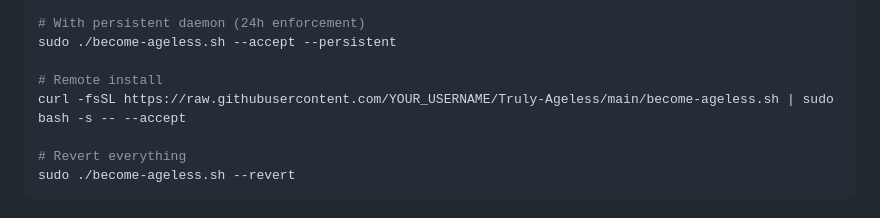
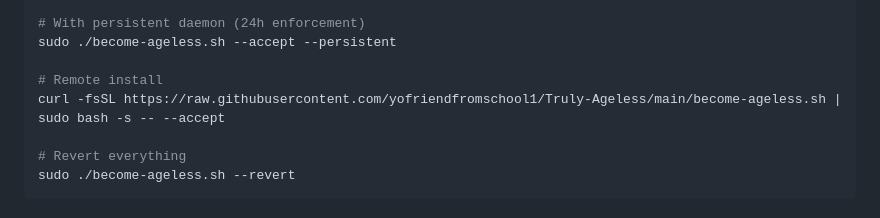
Before and after one commit to yofriendfromschool1/Truly-Ageless, a Markdown page: Truly-Ageless/README.md, the part around one of its changes. GitHub-like rendering.

```diff
--- a/Truly-Ageless/README.md
+++ b/Truly-Ageless/README.md
@@ -66,7 +66,7 @@ sudo ./become-ageless.sh --accept --flagrant
 sudo ./become-ageless.sh --accept --persistent
 
 # Remote install
-curl -fsSL https://raw.githubusercontent.com/YOUR_USERNAME/Truly-Ageless/main/become-ageless.sh | sudo bash -s -- --accept
+curl -fsSL https://raw.githubusercontent.com/yofriendfromschool1/Truly-Ageless/main/become-ageless.sh | sudo bash -s -- --accept
 
 # Revert everything
 sudo ./become-ageless.sh --revert
```
Also changed, not shown: other parts of Truly-Ageless/README.md (+1 -1 lines).
